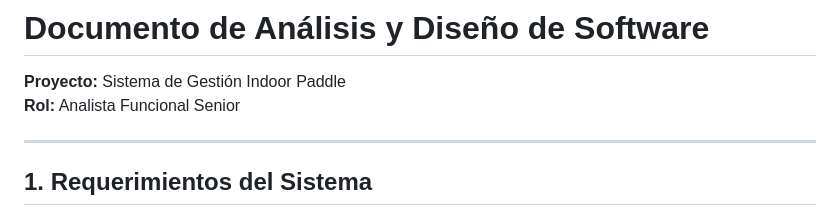
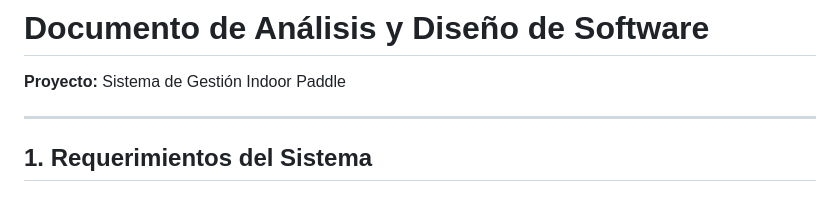
Before and after one commit to MiguelHerrera-13/Proyecto_Padel, a Markdown page: analisis_y_diseno.md, the part around the change. Rendered like a GitHub page.

```diff
--- a/analisis_y_diseno.md
+++ b/analisis_y_diseno.md
@@ -1,6 +1,6 @@
 # Documento de Análisis y Diseño de Software
 **Proyecto:** Sistema de Gestión Indoor Paddle
-**Rol:** Analista Funcional Senior
+
 
 ---
 
```
